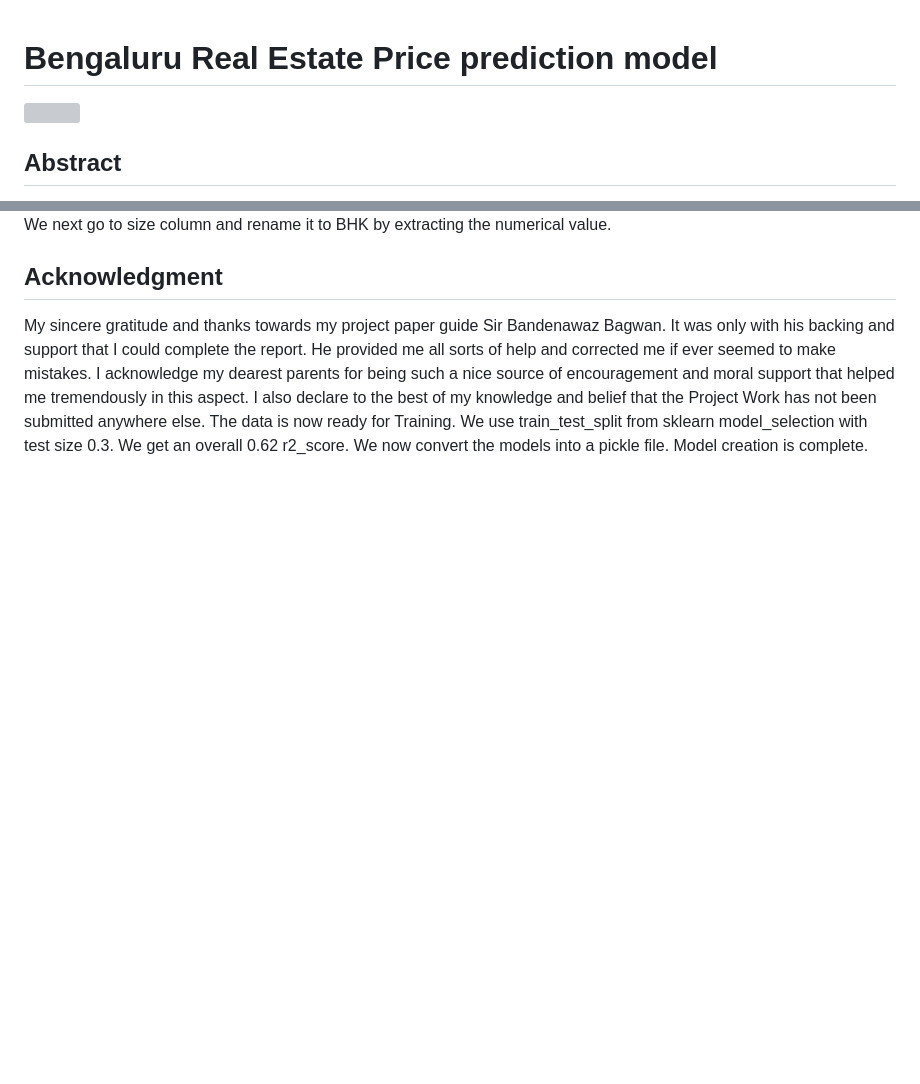
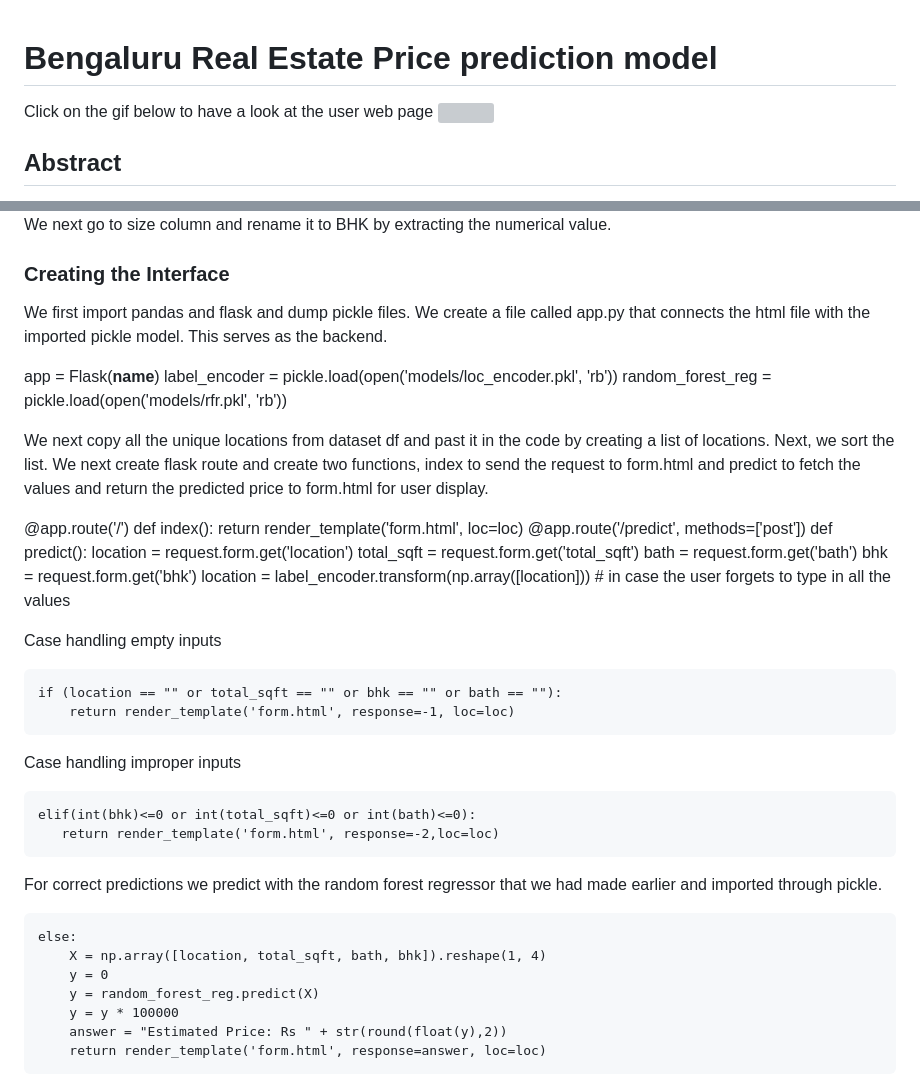
Before and after one commit to Manjari-99/BengaluruHousePrice, a Markdown page: README.md, 2 parts joined by grey strips. Drawn GitHub-style; blank space fills up the shorter version; grey boxes are pictures that could not be loaded.

```diff
--- a/README.md
+++ b/README.md
@@ -1,6 +1,7 @@
 
 # Bengaluru Real Estate Price prediction model
 
+ Click on the gif below to have a look at the user web page
 ![](/images/website_video.gif)
 
 ## Abstract
@@ -74,12 +75,48 @@ We next label encode the values so that it can be trained in the model.
 We next move to the total square feet column. We see that this column contains non numerical values as well as ranges with a ‘-‘ character. Hence, we format it.
 ![](/images/formatting.png)
 We next go to size column and rename it to BHK by extracting the numerical value.
-## Acknowledgment
 
-My sincere gratitude and thanks towards my project paper guide Sir Bandenawaz Bagwan.
-It was only with his backing and support that I could complete the report. He provided me all sorts of help and corrected me if ever seemed to make mistakes. I acknowledge my dearest parents for being such a nice source of encouragement and moral support that helped me tremendously in this aspect. I also declare to the best of my knowledge and belief that the Project Work has not been submitted anywhere else.
-The data is now ready for Training. We use train_test_split from sklearn model_selection with test size 0.3.
-We get an overall 0.62 r2_score.
-We now convert the models into a pickle file.
-Model creation is complete.
+### Creating the Interface
+We first import pandas and flask and dump pickle files.
+We create a file called app.py that connects the html file with the imported pickle model. This serves as the backend.
 
+app = Flask(__name__)
+label_encoder = pickle.load(open('models/loc_encoder.pkl', 'rb'))
+random_forest_reg = pickle.load(open('models/rfr.pkl', 'rb'))
+
+We next copy all the unique locations from dataset df and past it in the code by creating a list of locations. Next, we sort the list.
+We next create flask route and create two functions, index to send the request to form.html and predict to fetch the values and return the predicted price to form.html for user display.
+
+@app.route('/')
+def index():
+    return render_template('form.html', loc=loc)
+@app.route('/predict', methods=['post'])
+def predict():
+    location = request.form.get('location')
+    total_sqft = request.form.get('total_sqft')
+    bath = request.form.get('bath')
+    bhk = request.form.get('bhk')
+    location = label_encoder.transform(np.array([location]))
+    # in case the user forgets to type in all the values
+
+Case handling empty inputs
+
+    if (location == "" or total_sqft == "" or bhk == "" or bath == ""):
+        return render_template('form.html', response=-1, loc=loc)
+
+Case handling improper inputs
+
+    elif(int(bhk)<=0 or int(total_sqft)<=0 or int(bath)<=0):
+       return render_template('form.html', response=-2,loc=loc)
+
+For correct predictions we predict with the random forest regressor that we had made earlier and imported through pickle.
+
+    else:
+        X = np.array([location, total_sqft, bath, bhk]).reshape(1, 4)
+        y = 0
+        y = random_forest_reg.predict(X)
+        y = y * 100000
+        answer = "Estimated Price: Rs " + str(round(float(y),2))
+        return render_template('form.html', response=answer, loc=loc)
+
+
```
Also changed, not shown: other parts of README.md (+59 -0 lines).
